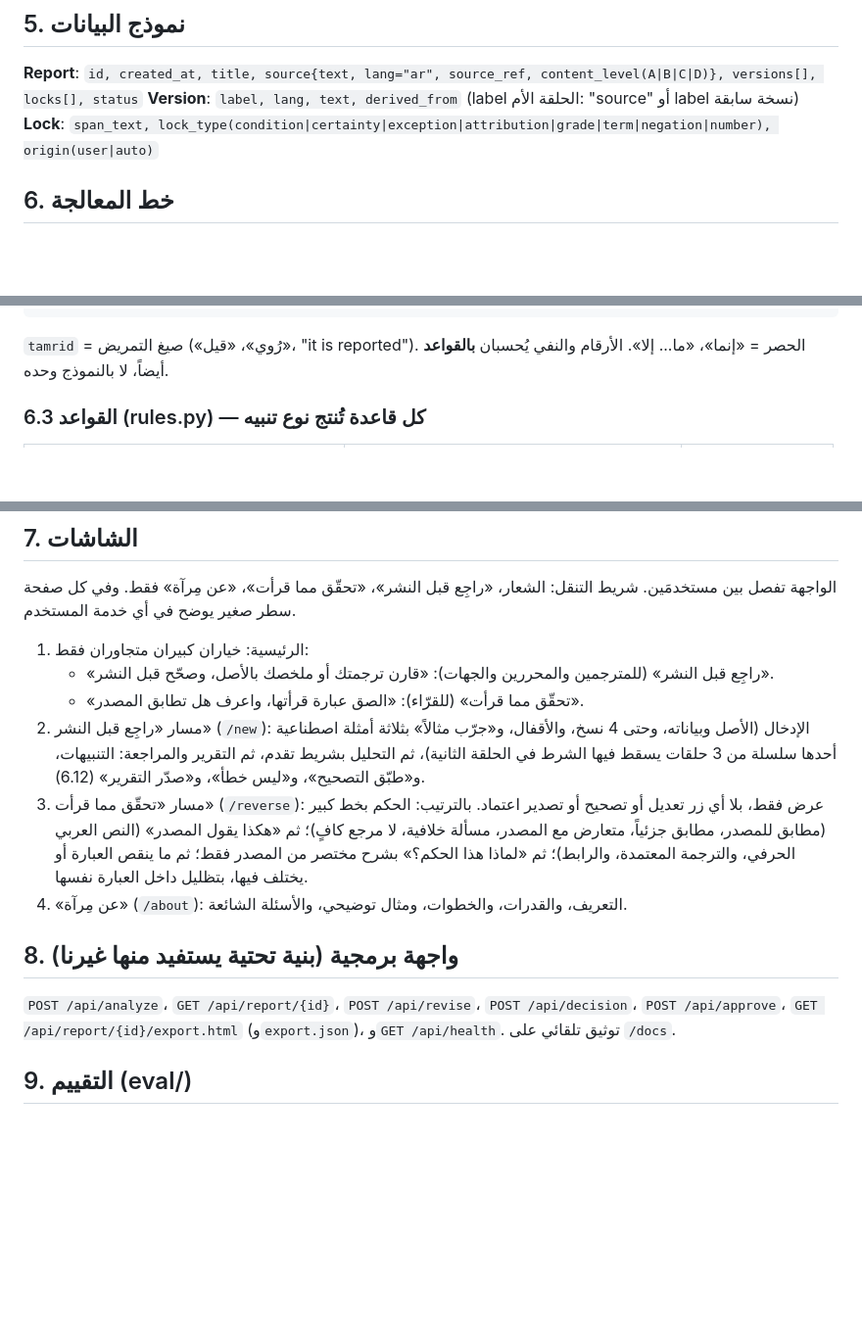
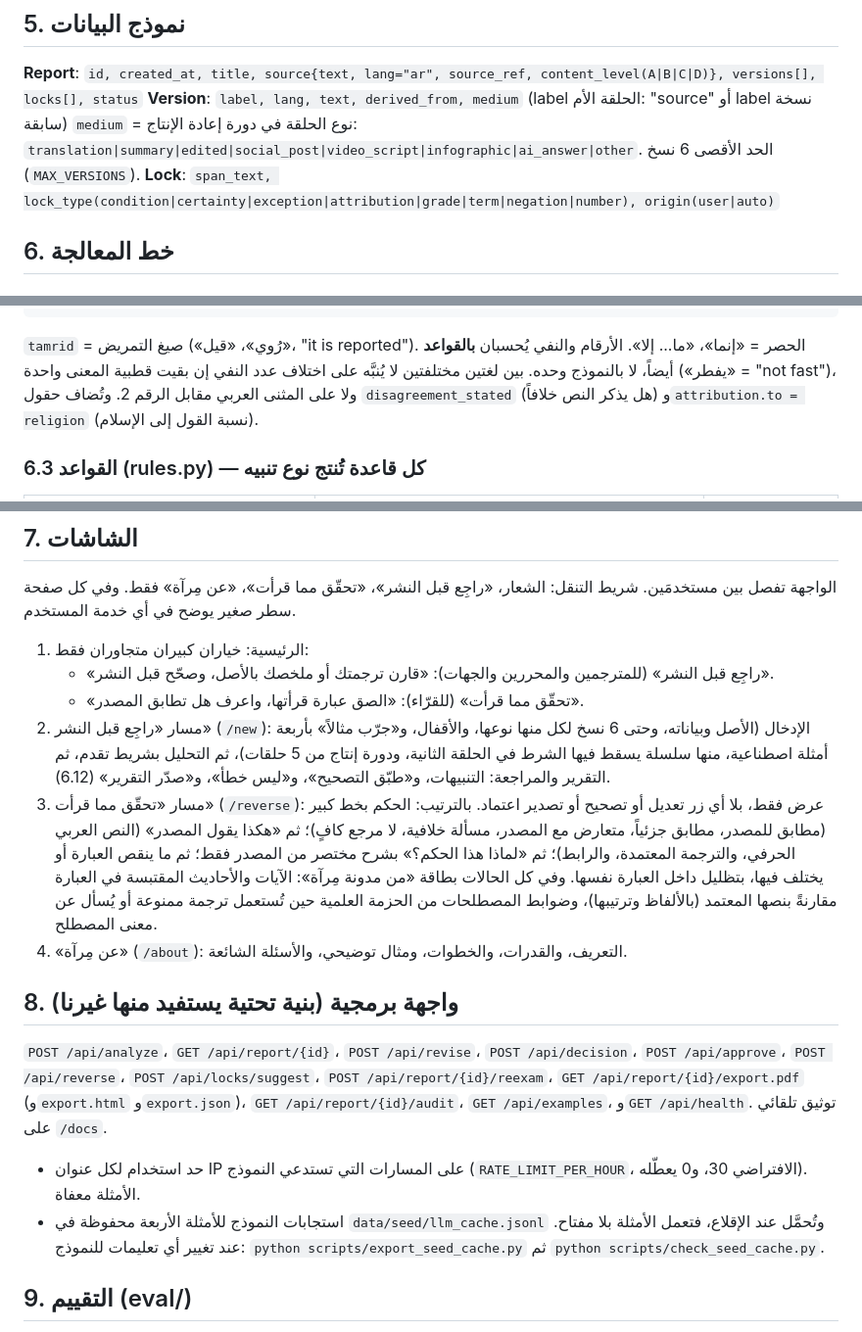
Before and after one commit to Shouqalkhalifi/MIRAAH-, a Markdown page: CLAUDE.md, 3 parts joined by grey strips. Shown at 98% size. GitHub-like rendering; blank space fills up the shorter version.

Commit message:
docs(CLAUDE.md): match current spec (link medium, 6 versions, two new rules, lock re-check, reverse corpus card, API list, rate limit, seed cache)
Co-authored-by: Cursor <cursoragent@cursor.com>

````diff
--- a/CLAUDE.md
+++ b/CLAUDE.md
@@ -72,7 +72,9 @@ README.md SOURCES.md BASELINE.md Dockerfile .env.example
 
 ## 5. نموذج البيانات
 **Report**: `id, created_at, title, source{text, lang="ar", source_ref, content_level(A|B|C|D)}, versions[], locks[], status`
-**Version**: `label, lang, text, derived_from` (label الحلقة الأم: "source" أو label نسخة سابقة)
+**Version**: `label, lang, text, derived_from, medium` (label الحلقة الأم: "source" أو label نسخة سابقة)
+`medium` = نوع الحلقة في دورة إعادة الإنتاج: `translation|summary|edited|social_post|video_script|infographic|ai_answer|other`.
+الحد الأقصى 6 نسخ (`MAX_VERSIONS`).
 **Lock**: `span_text, lock_type(condition|certainty|exception|attribution|grade|term|negation|number), origin(user|auto)`
 
 ## 6. خط المعالجة
@@ -102,7 +104,9 @@ README.md SOURCES.md BASELINE.md Dockerfile .env.example
 }
 ```
 `tamrid` = صيغ التمريض («رُوي»، «قيل»، "it is reported"). الحصر = «إنما»، «ما... إلا».
-الأرقام والنفي يُحسبان **بالقواعد** أيضاً، لا بالنموذج وحده.
+الأرقام والنفي يُحسبان **بالقواعد** أيضاً، لا بالنموذج وحده. بين لغتين مختلفتين لا يُنبَّه على
+اختلاف عدد النفي إن بقيت قطبية المعنى واحدة («يفطر» = "not fast")، ولا على المثنى العربي مقابل الرقم 2.
+وتُضاف حقول `disagreement_stated` (هل يذكر النص خلافاً) و`attribution.to = religion` (نسبة القول إلى الإسلام).
 
 ### 6.3 القواعد (rules.py) — كل قاعدة تُنتج نوع تنبيه
 | النوع | الشرط | الخطورة الافتراضية |
@@ -189,18 +197,26 @@ explanation_ar, why_it_matters_ar, evidence[], confidence, witnesses_agree`.
 1. الرئيسية: خياران كبيران متجاوران فقط:
    - «راجِع قبل النشر» (للمترجمين والمحررين والجهات): «قارن ترجمتك أو ملخصك بالأصل، وصحّح قبل النشر».
    - «تحقّق مما قرأت» (للقرّاء): «الصق عبارة قرأتها، واعرف هل تطابق المصدر».
-2. مسار «راجِع قبل النشر» (`/new`): الإدخال (الأصل وبياناته، وحتى 4 نسخ، والأقفال، و«جرّب مثالاً» بثلاثة أمثلة
-   اصطناعية أحدها سلسلة من 3 حلقات يسقط فيها الشرط في الحلقة الثانية)، ثم التحليل بشريط تقدم، ثم التقرير
+2. مسار «راجِع قبل النشر» (`/new`): الإدخال (الأصل وبياناته، وحتى 6 نسخ لكل منها نوعها، والأقفال، و«جرّب مثالاً» بأربعة أمثلة
+   اصطناعية، منها سلسلة يسقط فيها الشرط في الحلقة الثانية، ودورة إنتاج من 5 حلقات)، ثم التحليل بشريط تقدم، ثم التقرير
    والمراجعة: التنبيهات، و«طبّق التصحيح»، و«ليس خطأ»، و«صدّر التقرير» (6.12).
 3. مسار «تحقّق مما قرأت» (`/reverse`): عرض فقط، بلا أي زر تعديل أو تصحيح أو تصدير اعتماد. بالترتيب:
    الحكم بخط كبير (مطابق للمصدر، مطابق جزئياً، متعارض مع المصدر، مسألة خلافية، لا مرجع كافٍ)؛ ثم «هكذا يقول
    المصدر» (النص العربي الحرفي، والترجمة المعتمدة، والرابط)؛ ثم «لماذا هذا الحكم؟» بشرح مختصر من المصدر فقط؛
-   ثم ما ينقص العبارة أو يختلف فيها، بتظليل داخل العبارة نفسها.
+   ثم ما ينقص العبارة أو يختلف فيها، بتظليل داخل العبارة نفسها. وفي كل الحالات بطاقة «من مدونة مِرآة»:
+   الآيات والأحاديث المقتبسة في العبارة مقارنةً بنصها المعتمد (بالألفاظ وترتيبها)، وضوابط المصطلحات من الحزمة
+   العلمية حين تُستعمل ترجمة ممنوعة أو يُسأل عن معنى المصطلح.
 4. «عن مِرآة» (`/about`): التعريف، والقدرات، والخطوات، ومثال توضيحي، والأسئلة الشائعة.
 
 ## 8. واجهة برمجية (بنية تحتية يستفيد منها غيرنا)
 `POST /api/analyze`، `GET /api/report/{id}`، `POST /api/revise`، `POST /api/decision`،
-`POST /api/approve`، `GET /api/report/{id}/export.html` (و`export.json`)، و`GET /api/health`. توثيق تلقائي على `/docs`.
+`POST /api/approve`، `POST /api/reverse`، `POST /api/locks/suggest`، `POST /api/report/{id}/reexam`،
+`GET /api/report/{id}/export.pdf` (و`export.html` و`export.json`)، `GET /api/report/{id}/audit`، `GET /api/examples`،
+و`GET /api/health`. توثيق تلقائي على `/docs`.
+- حد استخدام لكل عنوان IP على المسارات التي تستدعي النموذج (`RATE_LIMIT_PER_HOUR`، الافتراضي 30، و0 يعطّله).
+  الأمثلة معفاة.
+- استجابات النموذج للأمثلة الأربعة محفوظة في `data/seed/llm_cache.jsonl` وتُحمَّل عند الإقلاع، فتعمل الأمثلة بلا مفتاح.
+  عند تغيير أي تعليمات للنموذج: `python scripts/export_seed_cache.py` ثم `python scripts/check_seed_cache.py`.
 
 ## 9. التقييم (eval/)
 - `data/eval/seeds.jsonl`: جمل اصطناعية بمحتوى إسلامي صحيح (تراجعها المطوّرة من مصادر الحزمة)، لكل منها ثوابت معروفة.
````
Also changed, not shown: other parts of CLAUDE.md (+5 -1 lines).
